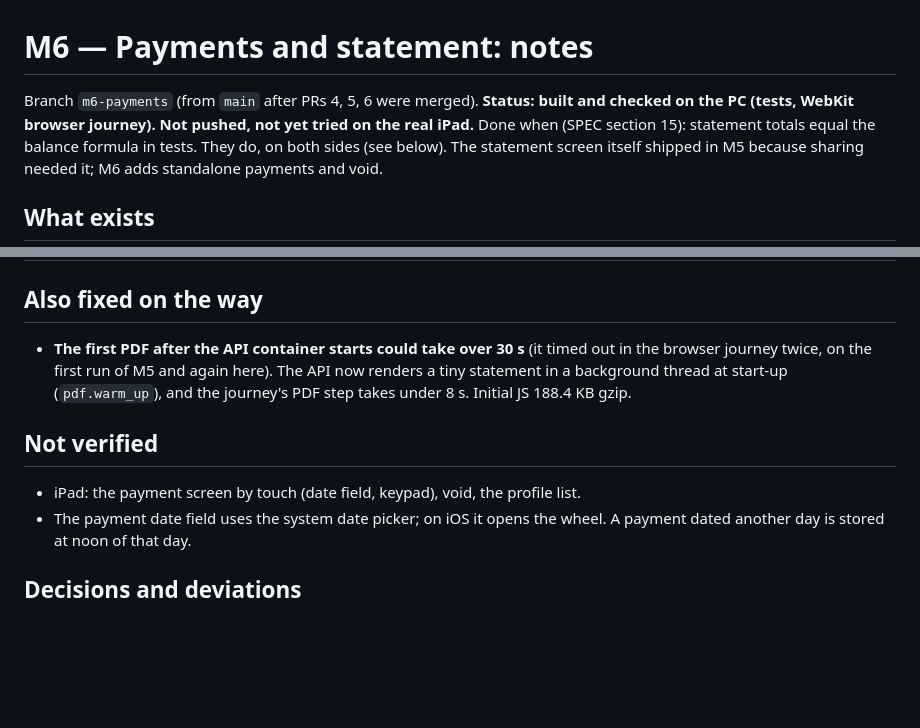
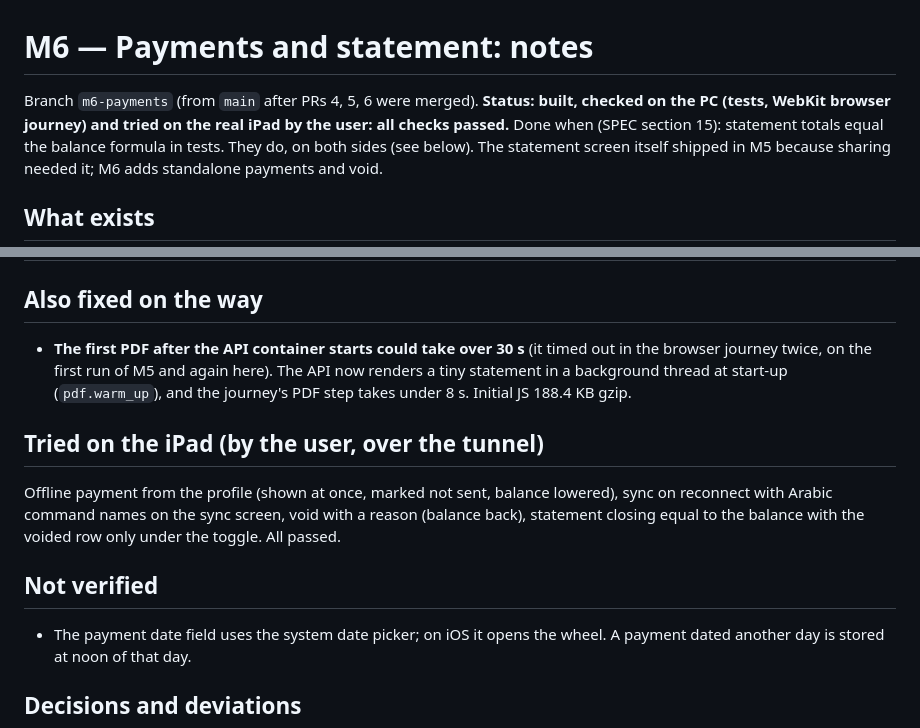
Before and after one commit to dia-312/HanashStore, a Markdown page: docs/M6-NOTES.md, 2 parts joined by grey strips. Rendered like a GitHub page; blank space fills up the shorter version.

Commit message:
Docs: M6 passed the iPad check
Co-Authored-By: Claude Sonnet 5.5 <noreply@anthropic.com>

```diff
--- a/docs/M6-NOTES.md
+++ b/docs/M6-NOTES.md
@@ -1,6 +1,6 @@
 # M6 — Payments and statement: notes
 
-Branch `m6-payments` (from `main` after PRs 4, 5, 6 were merged). **Status: built and checked on the PC (tests, WebKit browser journey). Not pushed, not yet tried on the real iPad.**
+Branch `m6-payments` (from `main` after PRs 4, 5, 6 were merged). **Status: built, checked on the PC (tests, WebKit browser journey) and tried on the real iPad by the user: all checks passed.**
 Done when (SPEC section 15): statement totals equal the balance formula in tests. They do, on both sides (see below). The statement screen itself shipped in M5 because sharing needed it; M6 adds standalone payments and void.
 
 ## What exists
@@ -20,8 +20,10 @@ Done when (SPEC section 15): statement totals equal the balance formula in tests
 ## Also fixed on the way
 - **The first PDF after the API container starts could take over 30 s** (it timed out in the browser journey twice, on the first run of M5 and again here). The API now renders a tiny statement in a background thread at start-up (`pdf.warm_up`), and the journey's PDF step takes under 8 s. Initial JS 188.4 KB gzip.
 
+## Tried on the iPad (by the user, over the tunnel)
+Offline payment from the profile (shown at once, marked not sent, balance lowered), sync on reconnect with Arabic command names on the sync screen, void with a reason (balance back), statement closing equal to the balance with the voided row only under the toggle. All passed.
+
 ## Not verified
-- iPad: the payment screen by touch (date field, keypad), void, the profile list.
 - The payment date field uses the system date picker; on iOS it opens the wheel. A payment dated another day is stored at noon of that day.
 
 ## Decisions and deviations
```
Also changed, not shown: CLAUDE.md (+2 -1 lines).
